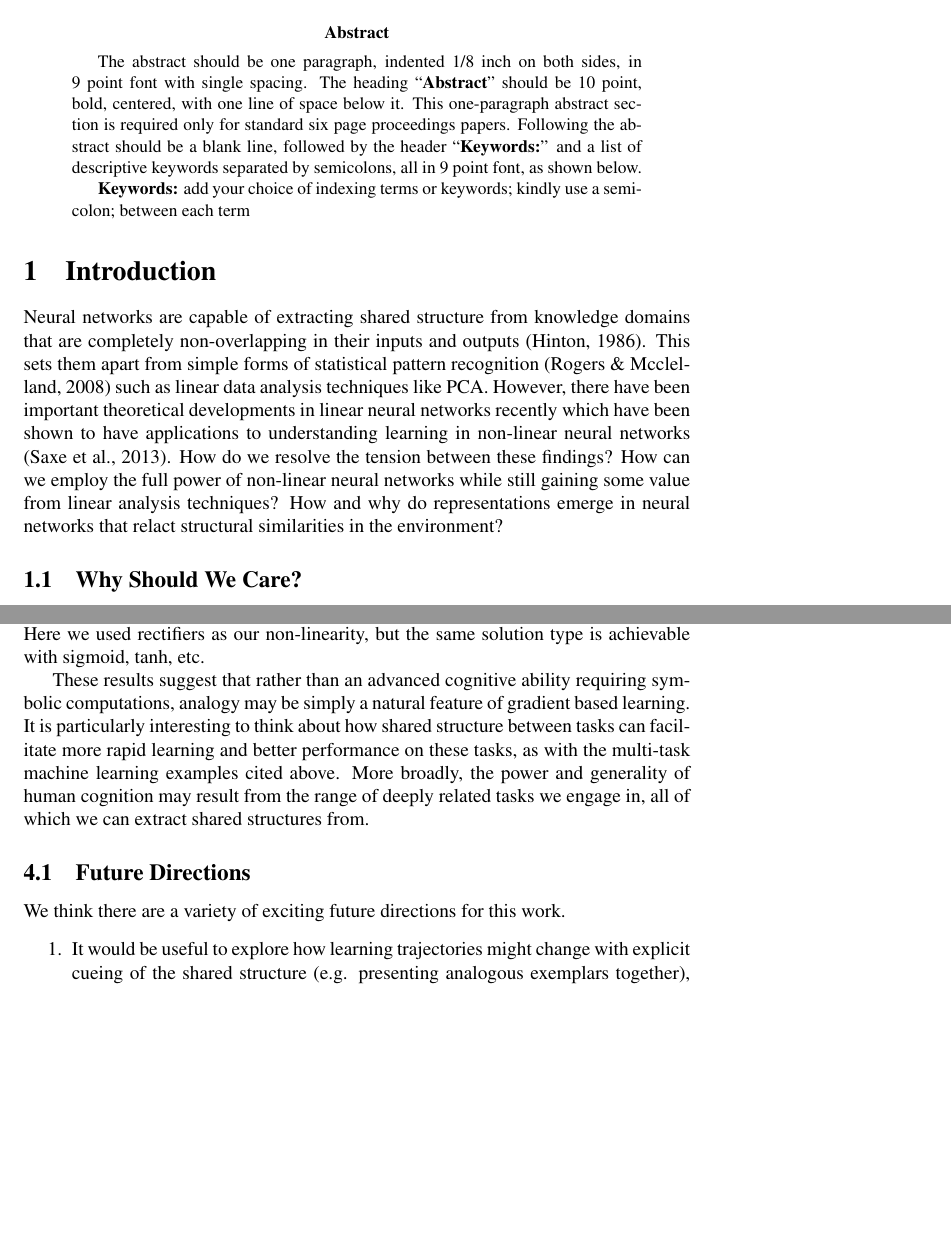
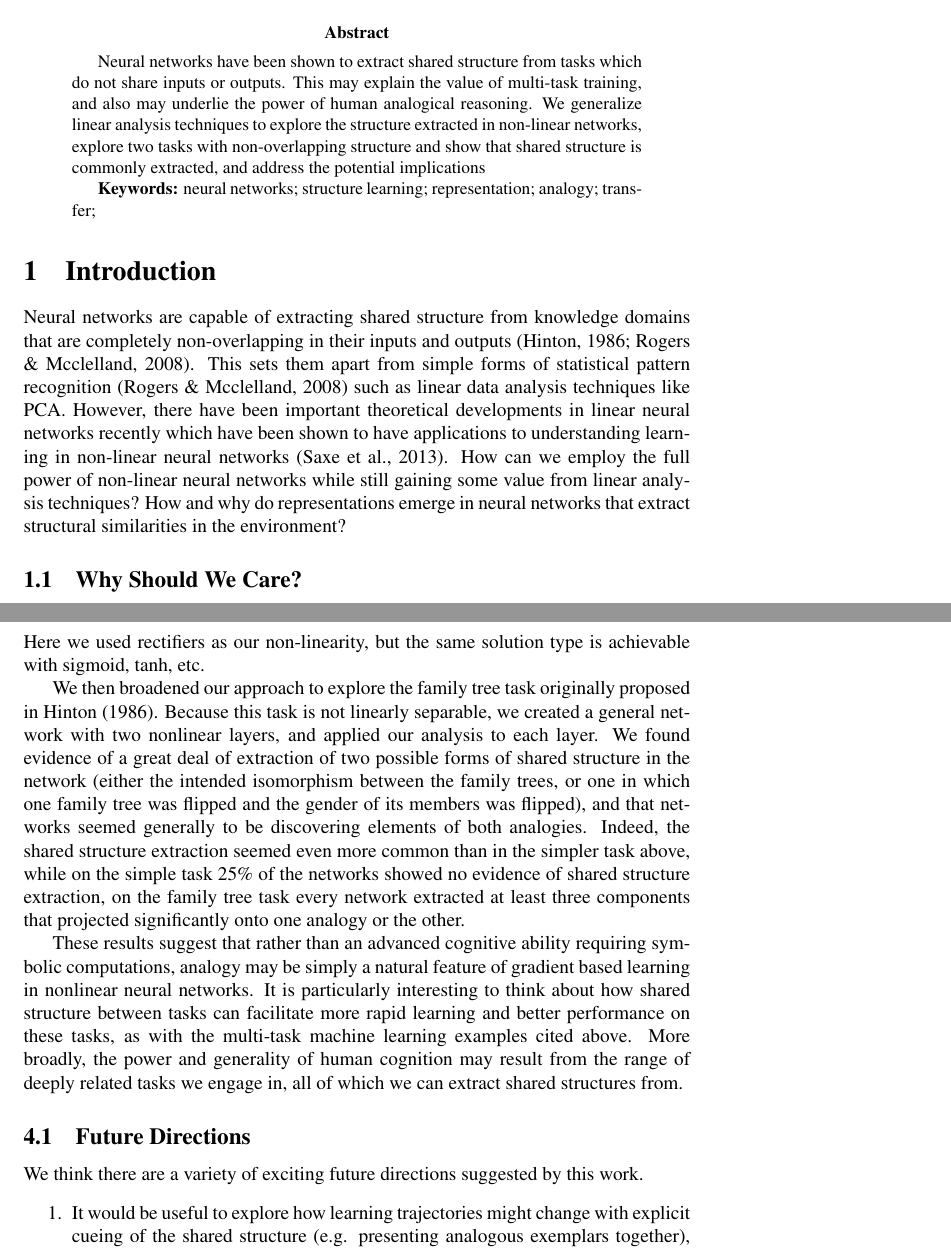
Before and after one commit to lampinen/shared_representations, a LaTeX paper (writing/cogsci_2017/shared_reps_cs17.tex): two parts of pages 1 and 12 of 13 before the commit and two parts of pages 1 and 13 of 14 after it, joined at a grey line, cut so that both start at the same text, the shorter picture padded with empty space. Compiled offline with pdfLaTeX; a LaTeX package or settings file that is missing is left out.

Commit message:
New draft

```diff
--- a/writing/cogsci_2017/shared_reps_cs17.tex
+++ b/writing/cogsci_2017/shared_reps_cs17.tex
@@ -32,25 +32,17 @@
 
 
 \begin{abstract}
-The abstract should be one paragraph, indented 1/8~inch on both sides,
-in 9~point font with single spacing. The heading ``{\bf Abstract}''
-should be 10~point, bold, centered, with one line of space below
-it. This one-paragraph abstract section is required only for standard
-six page proceedings papers. Following the abstract should be a blank
-line, followed by the header ``{\bf Keywords:}'' and a list of
-descriptive keywords separated by semicolons, all in 9~point font, as
-shown below.
+Neural networks have been shown to extract shared structure from tasks which do not share inputs or outputs. This may explain the value of multi-task training, and also may underlie the power of human analogical reasoning. We generalize linear analysis techniques to explore the structure extracted in non-linear networks, explore two tasks with non-overlapping structure and show that shared structure is commonly extracted, and address the potential implications
 
 \textbf{Keywords:}
-add your choice of indexing terms or keywords; kindly use a
-semicolon; between each term
+neural networks; structure learning; representation; analogy; transfer;
 \end{abstract}
 
 
 \section{Introduction}
-Neural networks are capable of extracting shared structure from knowledge domains that are completely non-overlapping in their inputs and outputs \citep{Hinton1986}. This sets them apart from simple forms of statistical pattern recognition \citep{Rogers2008} such as linear data analysis techniques like PCA. However, there have been important theoretical developments in linear neural networks recently which have been shown to have applications to understanding learning in non-linear neural networks \citep{Saxe2013}. How do we resolve the tension between these findings? How can we employ the full power of non-linear neural networks while still gaining some value from linear analysis techniques? How and why do representations emerge in neural networks that relact structural similarities in the environment? \par
+Neural networks are capable of extracting shared structure from knowledge domains that are completely non-overlapping in their inputs and outputs \citep{Hinton1986,Rogers2008}. This sets them apart from simple forms of statistical pattern recognition \citep{Rogers2008} such as linear data analysis techniques like PCA. However, there have been important theoretical developments in linear neural networks recently which have been shown to have applications to understanding learning in non-linear neural networks \citep{Saxe2013}. How can we employ the full power of non-linear neural networks while still gaining some value from linear analysis techniques? How and why do representations emerge in neural networks that extract structural similarities in the environment? \par
 \subsection{Why Should We Care?}
-Why might shared structure extraction be important? Analogy is often considered a critical part of human cognition \cite[e.g.]{Gentner2003}, and shared structure extraction allows neural networks to form representations that support analogy \citep{Pennington2014,Kollias2013}. Thus shared structure extraction may explain how analogies can emerge intuitively in the human mind instead of requiring a computationally expensive symbolic search often used in analogical processing systems \cite[e.g.]{Falkenhainer1989}.  \par
+Why might shared structure extraction be important? Analogy is often considered a critical part of human cognition \cite[e.g.]{Gentner2003}, and shared structure extraction allows neural networks to form representations that support analogy \citep{Pennington2014,Kollias2013}. Thus shared structure extraction may explain how analogies can emerge intuitively in the human mind instead of requiring a computationally expensive symbolic search often used in analogical processing systems \cite[e.g.]{Falkenhainer1989}. \par
 More generally, multi-task learning has proven beneficial for producing efficient learning and effective generalization in neural networks on a variety of tasks, \cite[e.g.]{Dong2015,Rusu2015}. Even a small amount of learning on distinct but related tasks has been shown to improve performance, for example training a translation system not only on the main translation task, but also on image captioning and autoencoding \citep{Luong2016}. Learning on numerous language translation pairs can even give generalization without further training to unseen language pairs \citep{Johnson2016}. Because human experience is filled with distinct tasks that share common elements (language, various perceptual modalities, etc.) the way that structure is learned across tasks may be essential to understanding human intelligence and building better artificial intelligence systems.\par
 However, we have little understanding of how, why, or when neural networks are able to extract ``hidden'' structure like this. Here, we describe a preliminary investigation into this question, and in the process describe a new approach to analyzing neural network representations that may yield more general insights.
 \section{Shared Structure}
@@ -255,8 +249,9 @@ We performed an analogous analysis for the output modes of layer 2, and again fo
 \section{Disussion}
 We have explored how a simple neural network can extract shared structure from multiple analogous domains with non-overlapping inputs and outputs. We showed that a single non-linearity at the output layer of a neural network can allow this shared structure to emerge on a simple task, and that it emerges naturally (even in a linear network) once the base rates of the various domains have been learned, because incorporating it reduces MSE. A linear network must discard this structure to reach its optimal solution, but a non-linear network is able to retain it by simply offsetting the outputs to a sufficiently negative value for its nonlinearity, and does so the majority of the time (75\%). Here we used rectifiers as our non-linearity, but the same solution type is achievable with sigmoid, tanh, etc. \par
-These results suggest that rather than an advanced cognitive ability requiring symbolic computations, analogy may be simply a natural feature of gradient based learning. It is particularly interesting to think about how shared structure between tasks can facilitate more rapid learning and better performance on these tasks, as with the multi-task machine learning examples cited above. More broadly, the power and generality of human cognition may result from the range of deeply related tasks we engage in, all of which we can extract shared structures from.
+We then broadened our approach to explore the family tree task originally proposed in \citet{Hinton1986}. Because this task is not linearly separable, we created a general network with two nonlinear layers, and applied our analysis to each layer. We found evidence of a great deal of extraction of two possible forms of shared structure in the network (either the intended isomorphism between the family trees, or one in which one family tree was flipped and the gender of its members was flipped), and that networks seemed generally to be discovering elements of both analogies. Indeed, the shared structure extraction seemed even more common than in the simpler task above, while on the simple task 25\% of the networks showed no evidence of shared structure extraction, on the family tree task every network extracted at least three components that projected significantly onto one analogy or the other. \par
+These results suggest that rather than an advanced cognitive ability requiring symbolic computations, analogy may be simply a natural feature of gradient based learning in nonlinear neural networks. It is particularly interesting to think about how shared structure between tasks can facilitate more rapid learning and better performance on these tasks, as with the multi-task machine learning examples cited above. More broadly, the power and generality of human cognition may result from the range of deeply related tasks we engage in, all of which we can extract shared structures from.
 \subsection{Future Directions}
-We think there are a variety of exciting future directions for this work.
+We think there are a variety of exciting future directions suggested by this work.
 \begin{enumerate}
 \item It would be useful to explore how learning trajectories might change with explicit cueing of the shared structure (e.g. presenting analogous exemplars together), or when one domain is learned before another. How does this change shared structure extraction?
 \item Similarly, how does structure extraction change when some inputs are shared between analogous items (as \citet{Hinton1986} did with the relationship inputs) and can thus act as cues to similarity?
```
Also changed, not shown: writing/cogsci_2017/shared_reps_cs17.tex (23 more changed lines).
